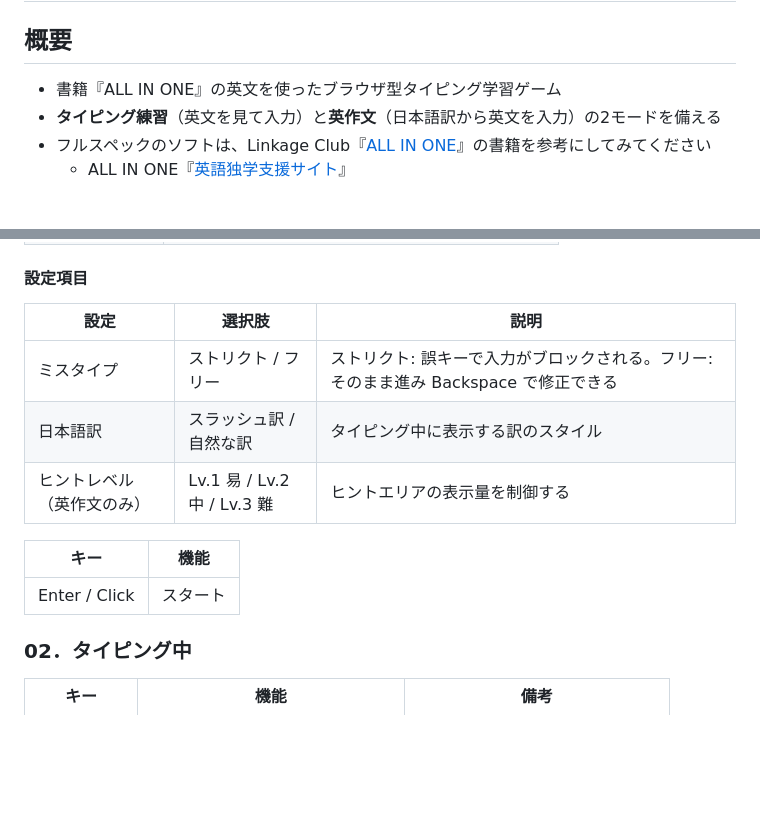
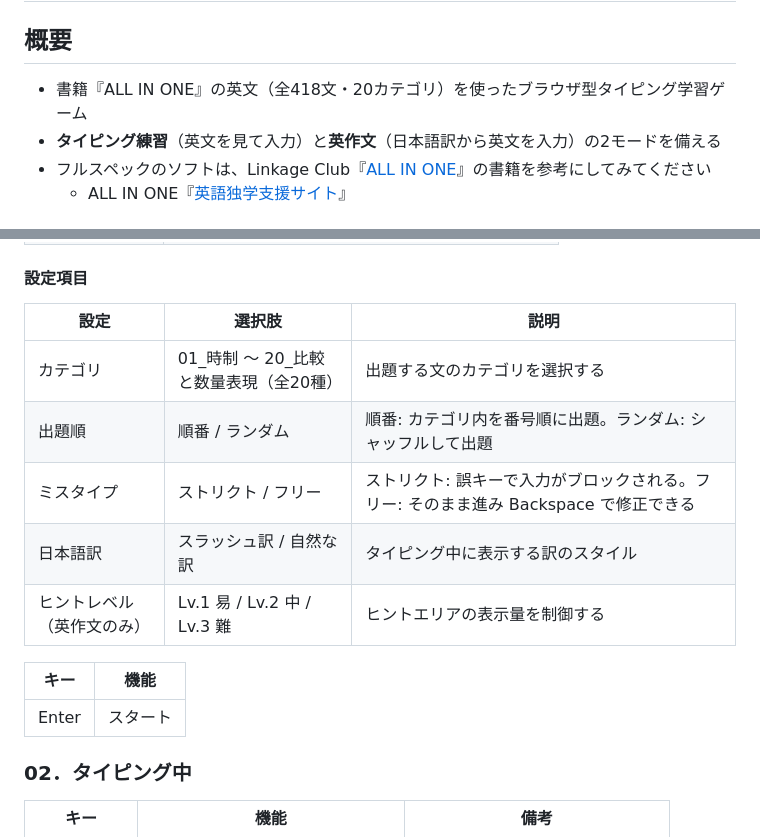
Before and after one commit to sgtao/react-aio-typing, a Markdown page: README.md, 2 parts joined by grey strips. Rendered like a GitHub page; blank space fills up the shorter version.

```diff
--- a/README.md
+++ b/README.md
@@ -2,7 +2,7 @@
 
 ## 概要
 
-- 書籍『ALL IN ONE』の英文を使ったブラウザ型タイピング学習ゲーム
+- 書籍『ALL IN ONE』の英文（全418文・20カテゴリ）を使ったブラウザ型タイピング学習ゲーム
 - **タイピング練習**（英文を見て入力）と**英作文**（日本語訳から英文を入力）の2モードを備える
 - フルスペックのソフトは、Linkage Club『[ALL IN ONE](https://linkage-club.net/books#all)』の書籍を参考にしてみてください
   - ALL IN ONE『[英語独学支援サイト](https://www.aio-english.net/)』
@@ -24,13 +24,15 @@
 
 | 設定 | 選択肢 | 説明 |
 |------|--------|------|
+| カテゴリ | 01_時制 〜 20_比較と数量表現（全20種） | 出題する文のカテゴリを選択する |
+| 出題順 | 順番 / ランダム | 順番: カテゴリ内を番号順に出題。ランダム: シャッフルして出題 |
 | ミスタイプ | ストリクト / フリー | ストリクト: 誤キーで入力がブロックされる。フリー: そのまま進み Backspace で修正できる |
 | 日本語訳 | スラッシュ訳 / 自然な訳 | タイピング中に表示する訳のスタイル |
 | ヒントレベル（英作文のみ） | Lv.1 易 / Lv.2 中 / Lv.3 難 | ヒントエリアの表示量を制御する |
 
 | キー | 機能 |
 |------|------|
-| Enter / Click | スタート |
+| Enter | スタート |
 
 ### 02．タイピング中
 
```
Also changed, not shown: CLAUDE.md (+22 -24 lines).
